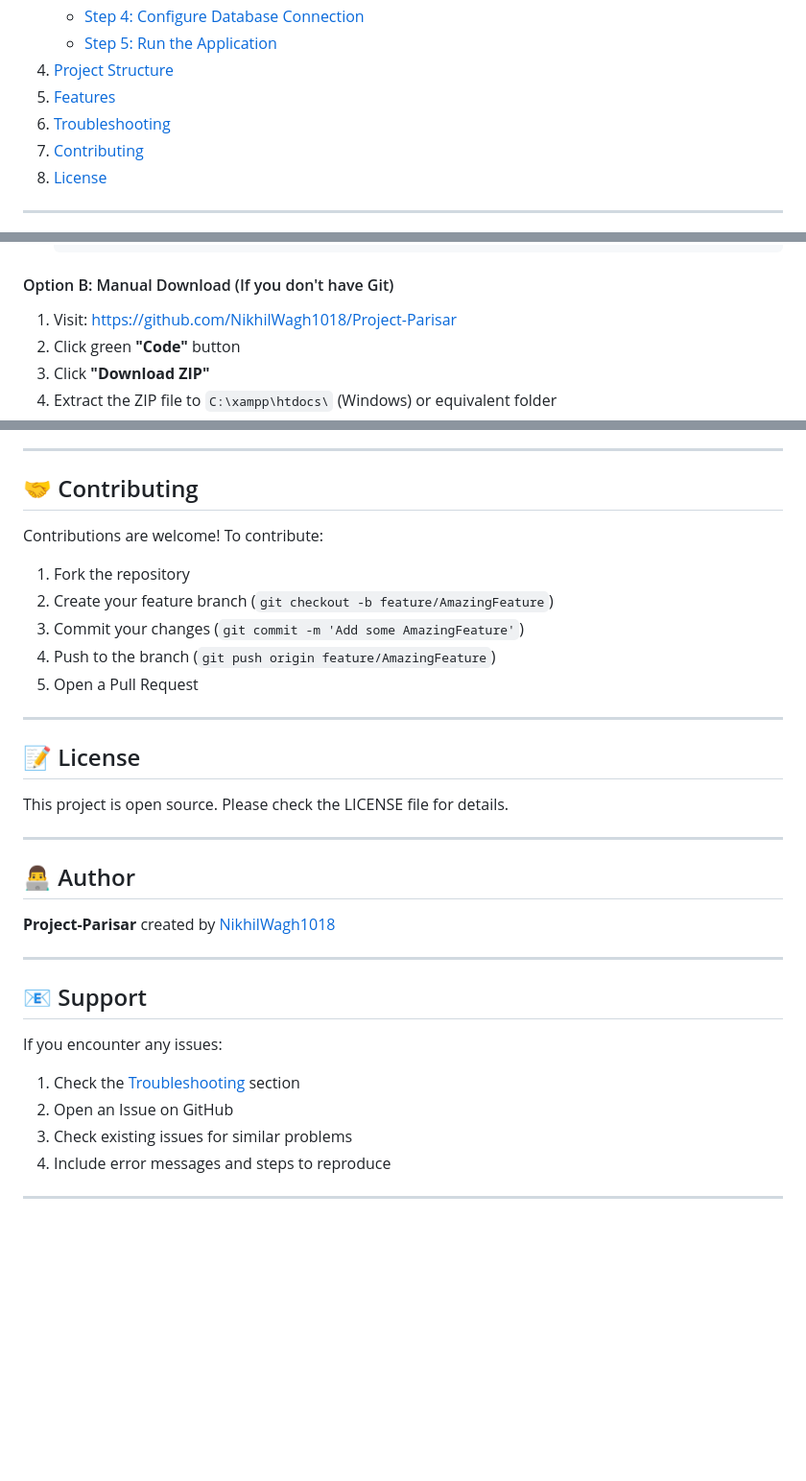
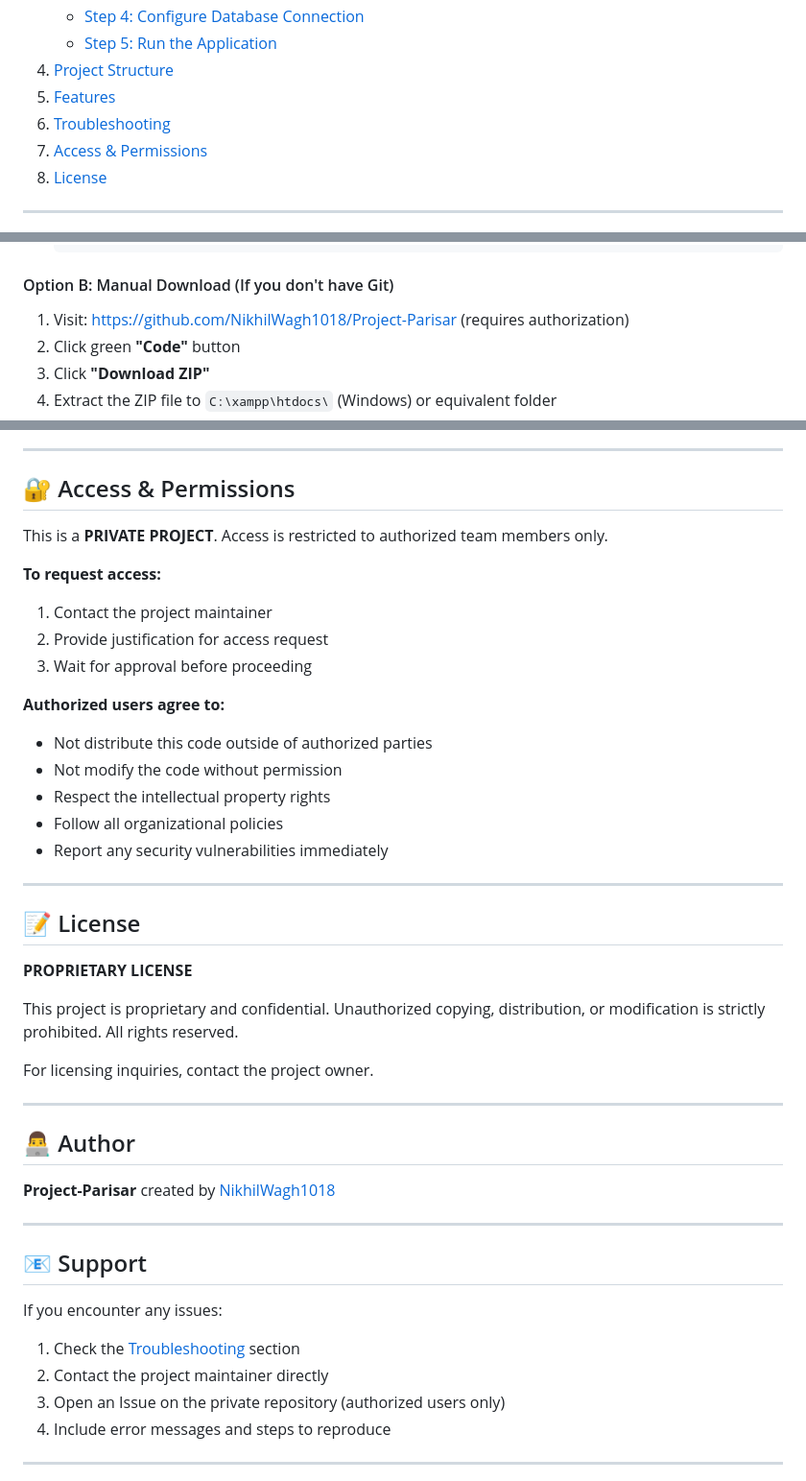
Before and after one commit to NikhilWagh1018/Project-Parisar, a Markdown page: README.md, 3 parts joined by grey strips. Shown at 96% size. GitHub-like rendering; blank space fills up the shorter version.

Commit message:
Make project private: Remove open-source elements and add proprietary license

```diff
--- a/README.md
+++ b/README.md
@@ -17,7 +17,7 @@ A comprehensive web application for environmental auditing and sustainability ma
 4. [Project Structure](#project-structure)
 5. [Features](#features)
 6. [Troubleshooting](#troubleshooting)
-7. [Contributing](#contributing)
+7. [Access & Permissions](#access--permissions)
 8. [License](#license)
 
 ---
@@ -154,7 +157,7 @@ Now that XAMPP is installed, let's get the Project-Parisar code.
 
 #### Option B: Manual Download (If you don't have Git)
 
-1. Visit: https://github.com/NikhilWagh1018/Project-Parisar
+1. Visit: https://github.com/NikhilWagh1018/Project-Parisar (requires authorization)
 2. Click green **"Code"** button
 3. Click **"Download ZIP"**
 4. Extract the ZIP file to `C:\xampp\htdocs\` (Windows) or equivalent folder
@@ -409,21 +412,31 @@ mysql -u root -p parisar_db < parisar_db_backup.sql
 
 ---
 
-## 🤝 Contributing
+## 🔐 Access & Permissions
 
-Contributions are welcome! To contribute:
+This is a **PRIVATE PROJECT**. Access is restricted to authorized team members only.
 
-1. Fork the repository
-2. Create your feature branch (`git checkout -b feature/AmazingFeature`)
-3. Commit your changes (`git commit -m 'Add some AmazingFeature'`)
-4. Push to the branch (`git push origin feature/AmazingFeature`)
-5. Open a Pull Request
+**To request access:**
+1. Contact the project maintainer
+2. Provide justification for access request
+3. Wait for approval before proceeding
+
+**Authorized users agree to:**
+- Not distribute this code outside of authorized parties
+- Not modify the code without permission
+- Respect the intellectual property rights
+- Follow all organizational policies
+- Report any security vulnerabilities immediately
 
 ---
 
 ## 📝 License
 
-This project is open source. Please check the LICENSE file for details.
+**PROPRIETARY LICENSE**
+
+This project is proprietary and confidential. Unauthorized copying, distribution, or modification is strictly prohibited. All rights reserved.
+
+For licensing inquiries, contact the project owner.
 
 ---
 
@@ -437,8 +450,8 @@ This project is open source. Please check the LICENSE file for details.
 
 If you encounter any issues:
 1. Check the [Troubleshooting](#troubleshooting) section
-2. Open an Issue on GitHub
-3. Check existing issues for similar problems
+2. Contact the project maintainer directly
+3. Open an Issue on the private repository (authorized users only)
 4. Include error messages and steps to reproduce
 
 ---
```
Also changed, not shown: other parts of README.md (+3 -0 lines).
